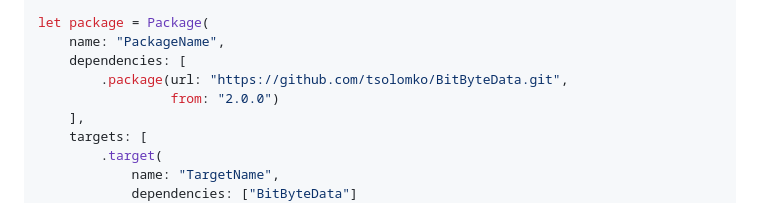
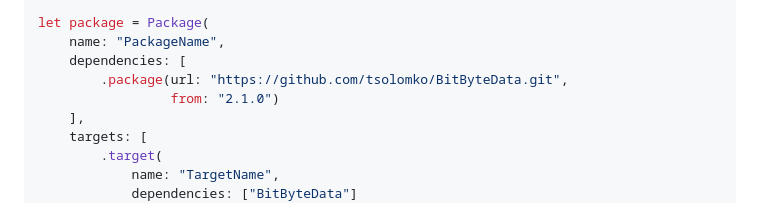
Before and after one commit to tsolomko/BitByteData, a Markdown page: README.md, the part around the change. GitHub-like rendering.

Commit message:
Change version in README instructions to 2.1.0

```diff
--- a/README.md
+++ b/README.md
@@ -23,7 +23,7 @@ let package = Package(
     name: "PackageName",
     dependencies: [
         .package(url: "https://github.com/tsolomko/BitByteData.git",
-                 from: "2.0.0")
+                 from: "2.1.0")
     ],
     targets: [
         .target(
```
